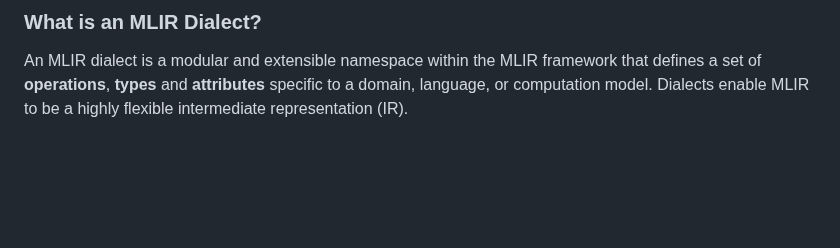
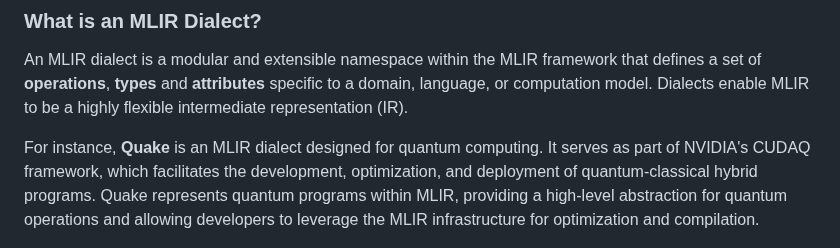
Before and after one commit to Munich-Quantum-Software-Stack/MQSS-Passes-Suite, a Markdown page: README.md, the part around the change. Rendered like a GitHub page; blank space fills up the shorter version.

Commit message:
More on readme

```diff
--- a/README.md
+++ b/README.md
@@ -69,6 +69,8 @@ For more information on [MLIR](https://github.com/llvm/llvm-project.git).
 
 An MLIR dialect is a modular and extensible namespace within the MLIR framework that defines a set of **operations**, **types** and **attributes** specific to a domain, language, or computation model. Dialects enable MLIR to be a highly flexible intermediate representation (IR).
 
+For instance, **Quake** is an MLIR dialect designed for quantum computing. It serves as part of NVIDIA's CUDAQ framework, which facilitates the development, optimization, and deployment of quantum-classical hybrid programs. Quake represents quantum programs within MLIR, providing a high-level abstraction for quantum operations and allowing developers to leverage the MLIR infrastructure for optimization and compilation.
+
 <div align="center">
   <picture>
     <img src="./docs/_static/mlir-quake.png" width="60%">
```
